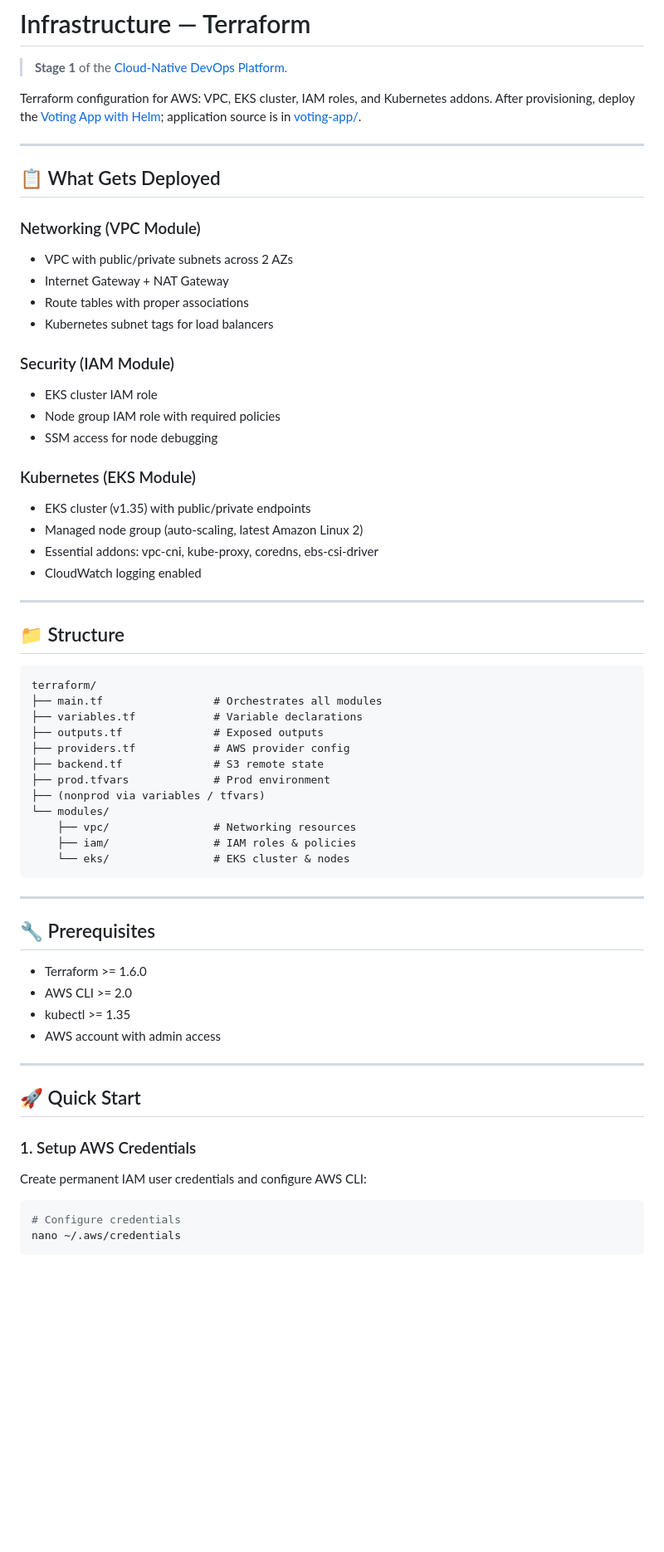
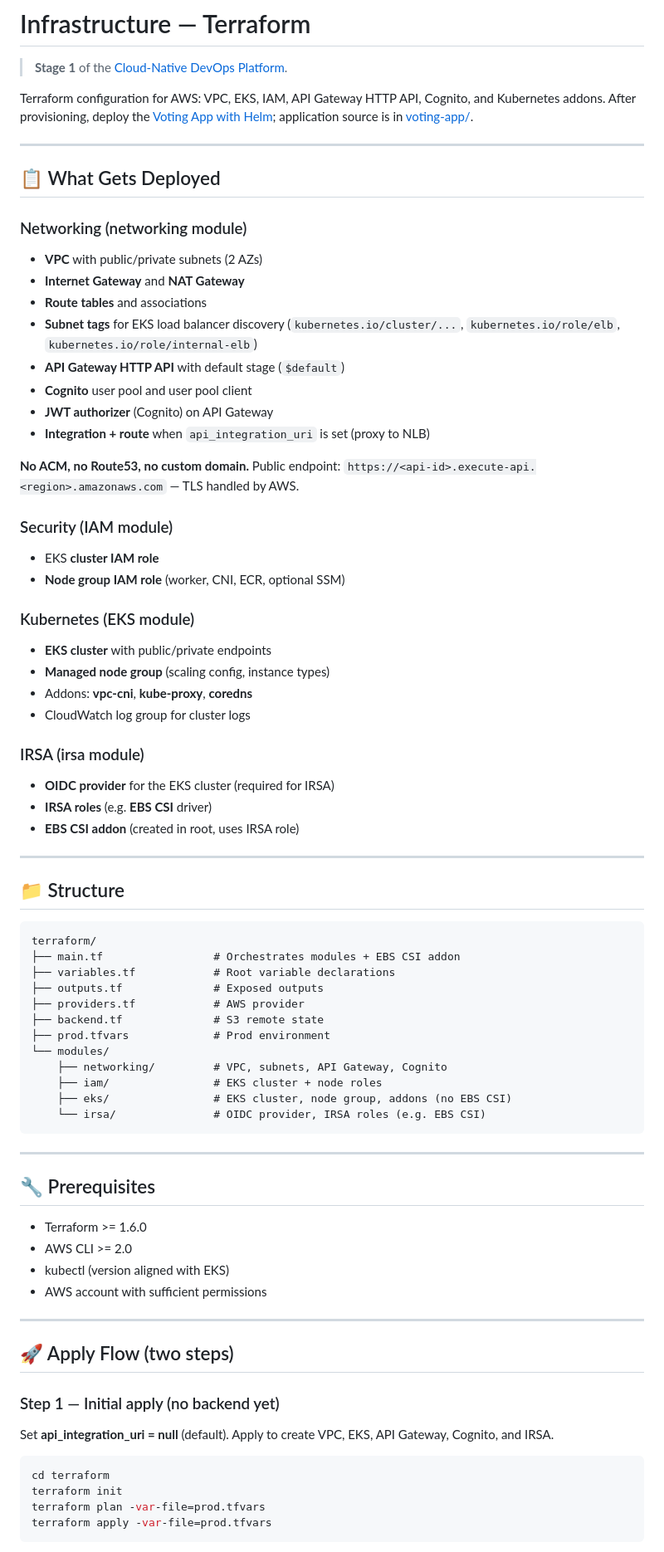
Before and after one commit to 3bdo7amouda/cloud-native-devops-platform, a Markdown page: terraform/README.md, the part around one of its changes. Shown at 83% size. Drawn GitHub-style; blank space fills up the shorter version.

Commit message:
Update README files for improved clarity and accuracy; enhance repository structure and deployment instructions

````diff
--- a/terraform/README.md
+++ b/terraform/README.md
@@ -2,28 +2,38 @@
 
 > **Stage 1** of the [Cloud-Native DevOps Platform](../README.md).
 
-Terraform configuration for AWS: VPC, EKS cluster, IAM roles, and Kubernetes addons. After provisioning, deploy the [Voting App with Helm](../helm/README.md); application source is in [voting-app/](../voting-app/README.md).
+Terraform configuration for AWS: VPC, EKS, IAM, API Gateway HTTP API, Cognito, and Kubernetes addons. After provisioning, deploy the [Voting App with Helm](../helm-charts/README.md); application source is in [voting-app/](../voting-app/README.md).
 
 ---
 
 ## 📋 What Gets Deployed
 
-### Networking (VPC Module)
-- VPC with public/private subnets across 2 AZs
-- Internet Gateway + NAT Gateway
-- Route tables with proper associations
-- Kubernetes subnet tags for load balancers
+### Networking (networking module)
+- **VPC** with public/private subnets (2 AZs)
+- **Internet Gateway** and **NAT Gateway**
+- **Route tables** and associations
+- **Subnet tags** for EKS load balancer discovery (`kubernetes.io/cluster/...`, `kubernetes.io/role/elb`, `kubernetes.io/role/internal-elb`)
+- **API Gateway HTTP API** with default stage (`$default`)
+- **Cognito** user pool and user pool client
+- **JWT authorizer** (Cognito) on API Gateway
+- **Integration + route** when `api_integration_uri` is set (proxy to NLB)
 
-### Security (IAM Module)
-- EKS cluster IAM role
-- Node group IAM role with required policies
-- SSM access for node debugging
+**No ACM, no Route53, no custom domain.** Public endpoint: `https://<api-id>.execute-api.<region>.amazonaws.com` — TLS handled by AWS.
 
-### Kubernetes (EKS Module)
-- EKS cluster (v1.35) with public/private endpoints
-- Managed node group (auto-scaling, latest Amazon Linux 2)
-- Essential addons: vpc-cni, kube-proxy, coredns, ebs-csi-driver
-- CloudWatch logging enabled
+### Security (IAM module)
+- EKS **cluster IAM role**
+- **Node group IAM role** (worker, CNI, ECR, optional SSM)
+
+### Kubernetes (EKS module)
+- **EKS cluster** with public/private endpoints
+- **Managed node group** (scaling config, instance types)
+- Addons: **vpc-cni**, **kube-proxy**, **coredns**
+- CloudWatch log group for cluster logs
+
+### IRSA (irsa module)
+- **OIDC provider** for the EKS cluster (required for IRSA)
+- **IRSA roles** (e.g. **EBS CSI** driver)
+- **EBS CSI addon** (created in root, uses IRSA role)
 
 ---
 
@@ -31,17 +41,17 @@ Terraform configuration for AWS: VPC, EKS cluster, IAM roles, and Kubernetes add
 
 ```
 terraform/
-├── main.tf                 # Orchestrates all modules
-├── variables.tf            # Variable declarations
+├── main.tf                 # Orchestrates modules + EBS CSI addon
+├── variables.tf            # Root variable declarations
 ├── outputs.tf              # Exposed outputs
-├── providers.tf            # AWS provider config
+├── providers.tf            # AWS provider
 ├── backend.tf              # S3 remote state
 ├── prod.tfvars             # Prod environment
-├── (nonprod via variables / tfvars)
 └── modules/
-    ├── vpc/                # Networking resources
-    ├── iam/                # IAM roles & policies
-    └── eks/                # EKS cluster & nodes
+    ├── networking/         # VPC, subnets, API Gateway, Cognito
+    ├── iam/                # EKS cluster + node roles
+    ├── eks/                # EKS cluster, node group, addons (no EBS CSI)
+    └── irsa/               # OIDC provider, IRSA roles (e.g. EBS CSI)
 ```
 
 ---
@@ -50,19 +60,21 @@ terraform/
 
 - Terraform >= 1.6.0
 - AWS CLI >= 2.0
-- kubectl >= 1.35
-- AWS account with admin access
+- kubectl (version aligned with EKS)
+- AWS account with sufficient permissions
 
 ---
 
-## 🚀 Quick Start
+## 🚀 Apply Flow (two steps)
 
-### 1. Setup AWS Credentials
+### Step 1 — Initial apply (no backend yet)
 
-Create permanent IAM user credentials and configure AWS CLI:
+Set **api_integration_uri = null** (default). Apply to create VPC, EKS, API Gateway, Cognito, and IRSA.
 
 ```bash
-# Configure credentials
-nano ~/.aws/credentials
+cd terraform
+terraform init
+terraform plan -var-file=prod.tfvars
+terraform apply -var-file=prod.tfvars
 ```
 
````
Also changed, not shown: other parts of terraform/README.md (+71 -97 lines), README.md (+68 -47 lines).
